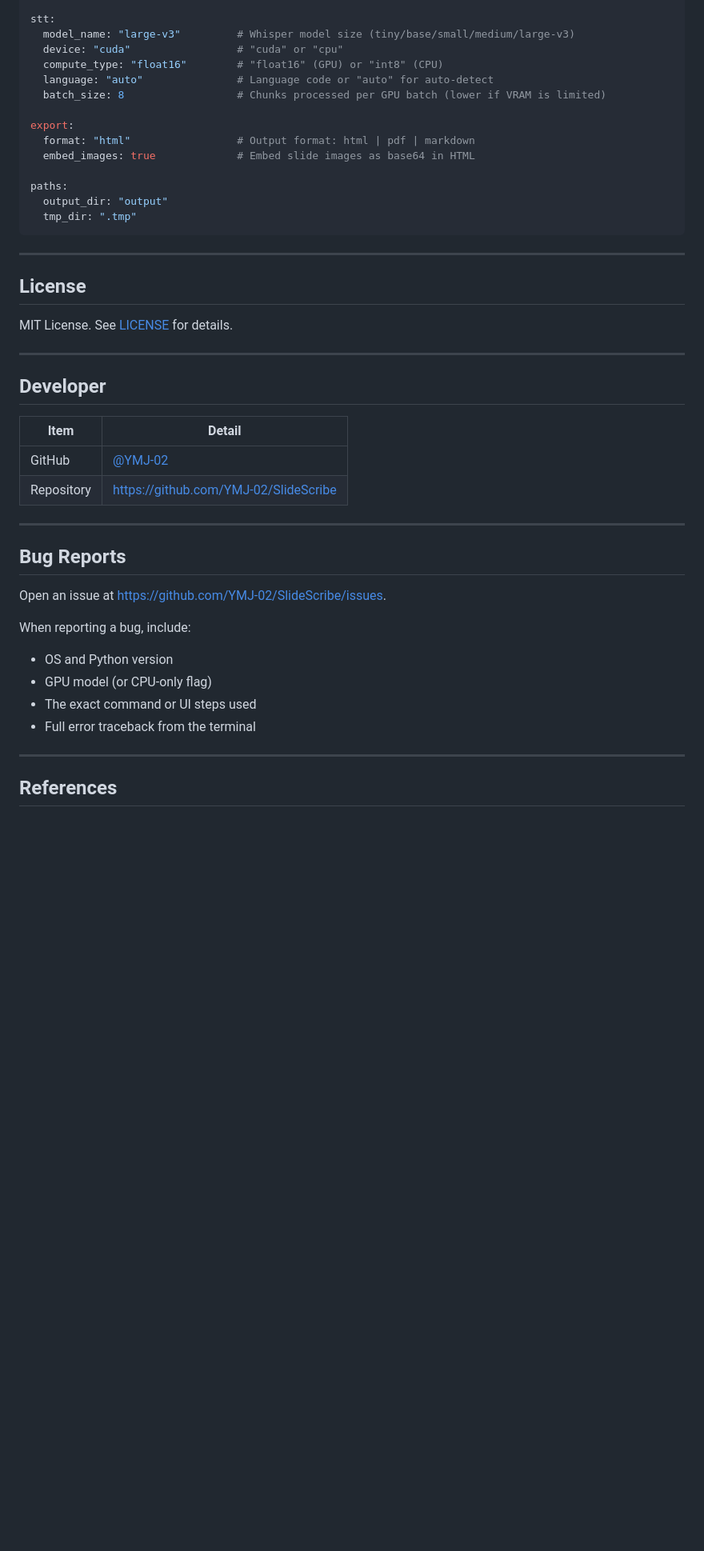
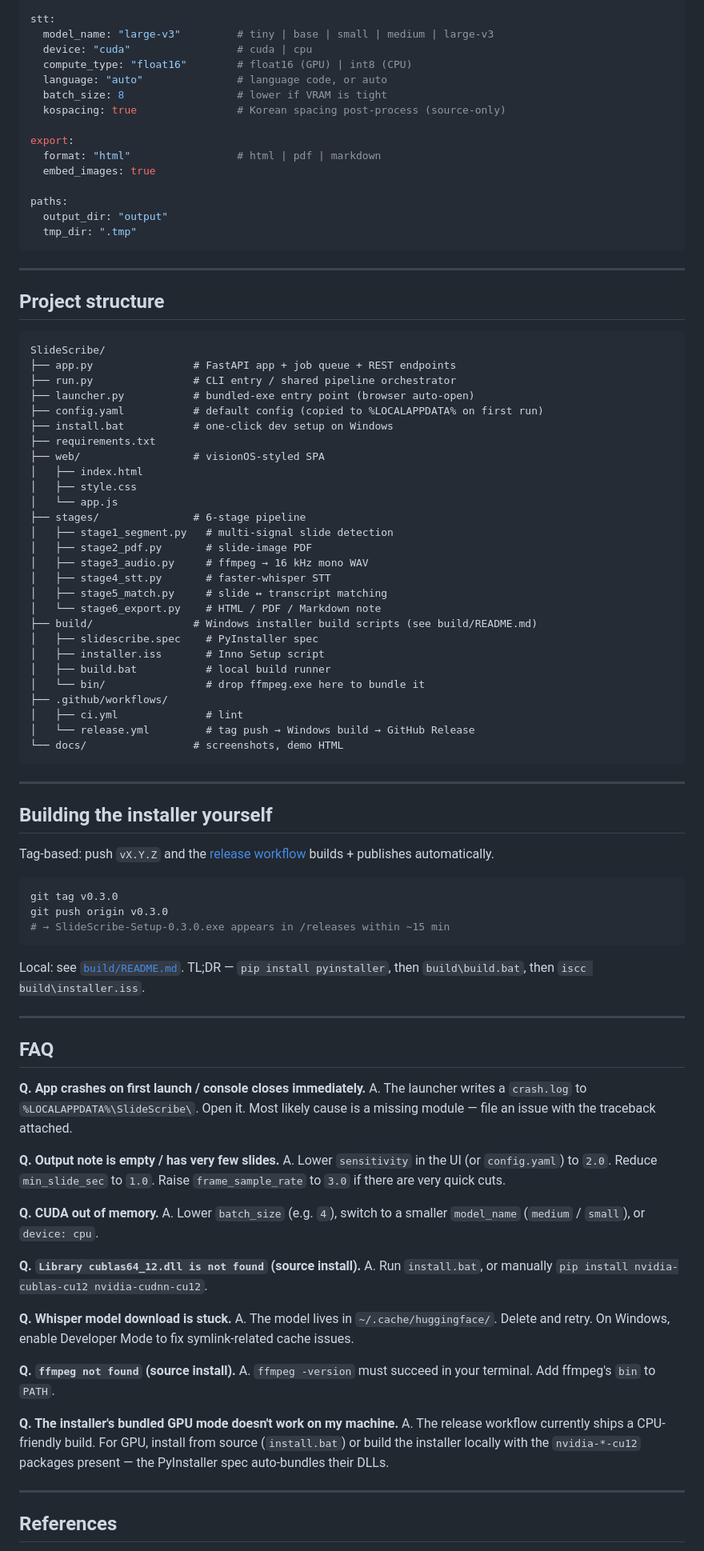
Before and after one commit to YMJ-02/SlideScribe, a Markdown page: README.md, the part around one of its changes. Shown at 80% size. Rendered like a GitHub page; blank space fills up the shorter version.

````diff
--- a/README.md
+++ b/README.md
@@ -174,14 +160,15 @@ slide_detection:
 
 stt:
-  model_name: "large-v3"         # Whisper model size (tiny/base/small/medium/large-v3)
-  device: "cuda"                 # "cuda" or "cpu"
-  compute_type: "float16"        # "float16" (GPU) or "int8" (CPU)
-  language: "auto"               # Language code or "auto" for auto-detect
-  batch_size: 8                  # Chunks processed per GPU batch (lower if VRAM is limited)
+  model_name: "large-v3"         # tiny | base | small | medium | large-v3
+  device: "cuda"                 # cuda | cpu
+  compute_type: "float16"        # float16 (GPU) | int8 (CPU)
+  language: "auto"               # language code, or auto
+  batch_size: 8                  # lower if VRAM is tight
+  kospacing: true                # Korean spacing post-process (source-only)
 
 export:
-  format: "html"                 # Output format: html | pdf | markdown
-  embed_images: true             # Embed slide images as base64 in HTML
+  format: "html"                 # html | pdf | markdown
+  embed_images: true
 
 paths:
   output_dir: "output"
@@ -190,30 +177,76 @@ paths:
 
 ---
 
-## License
+## Project structure
 
-MIT License. See [LICENSE](LICENSE) for details.
+```
+SlideScribe/
+├── app.py                # FastAPI app + job queue + REST endpoints
+├── run.py                # CLI entry / shared pipeline orchestrator
+├── launcher.py           # bundled-exe entry point (browser auto-open)
+├── config.yaml           # default config (copied to %LOCALAPPDATA% on first run)
+├── install.bat           # one-click dev setup on Windows
+├── requirements.txt
+├── web/                  # visionOS-styled SPA
+│   ├── index.html
+│   ├── style.css
+│   └── app.js
+├── stages/               # 6-stage pipeline
+│   ├── stage1_segment.py   # multi-signal slide detection
+│   ├── stage2_pdf.py       # slide-image PDF
+│   ├── stage3_audio.py     # ffmpeg → 16 kHz mono WAV
+│   ├── stage4_stt.py       # faster-whisper STT
+│   ├── stage5_match.py     # slide ↔ transcript matching
+│   └── stage6_export.py    # HTML / PDF / Markdown note
+├── build/                # Windows installer build scripts (see build/README.md)
+│   ├── slidescribe.spec    # PyInstaller spec
+│   ├── installer.iss       # Inno Setup script
+│   ├── build.bat           # local build runner
+│   └── bin/                # drop ffmpeg.exe here to bundle it
+├── .github/workflows/
+│   ├── ci.yml              # lint
+│   └── release.yml         # tag push → Windows build → GitHub Release
+└── docs/                 # screenshots, demo HTML
+```
 
 ---
 
-## Developer
+## Building the installer yourself
 
-| Item | Detail |
-|------|--------|
-| GitHub | [@YMJ-02](https://github.com/YMJ-02) |
-| Repository | https://github.com/YMJ-02/SlideScribe |
+Tag-based: push `vX.Y.Z` and the [release workflow](.github/workflows/release.yml) builds + publishes automatically.
+
+```bash
+git tag v0.3.0
+git push origin v0.3.0
+# → SlideScribe-Setup-0.3.0.exe appears in /releases within ~15 min
+```
+
+Local: see [`build/README.md`](build/README.md). TL;DR — `pip install pyinstaller`, then `build\build.bat`, then `iscc build\installer.iss`.
 
 ---
 
-## Bug Reports
+## FAQ
 
-Open an issue at https://github.com/YMJ-02/SlideScribe/issues.
+**Q. App crashes on first launch / console closes immediately.**
+A. The launcher writes a `crash.log` to `%LOCALAPPDATA%\SlideScribe\`. Open it. Most likely cause is a missing module — file an issue with the traceback attached.
 
-When reporting a bug, include:
-- OS and Python version
-- GPU model (or CPU-only flag)
-- The exact command or UI steps used
-- Full error traceback from the terminal
+**Q. Output note is empty / has very few slides.**
+A. Lower `sensitivity` in the UI (or `config.yaml`) to `2.0`. Reduce `min_slide_sec` to `1.0`. Raise `frame_sample_rate` to `3.0` if there are very quick cuts.
+
+**Q. CUDA out of memory.**
+A. Lower `batch_size` (e.g. `4`), switch to a smaller `model_name` (`medium` / `small`), or `device: cpu`.
+
+**Q. `Library cublas64_12.dll is not found` (source install).**
+A. Run `install.bat`, or manually `pip install nvidia-cublas-cu12 nvidia-cudnn-cu12`.
+
+**Q. Whisper model download is stuck.**
+A. The model lives in `~/.cache/huggingface/`. Delete and retry. On Windows, enable Developer Mode to fix symlink-related cache issues.
+
+**Q. `ffmpeg not found` (source install).**
+A. `ffmpeg -version` must succeed in your terminal. Add ffmpeg's `bin` to `PATH`.
+
+**Q. The installer's bundled GPU mode doesn't work on my machine.**
+A. The release workflow currently ships a CPU-friendly build. For GPU, install from source (`install.bat`) or build the installer locally with the `nvidia-*-cu12` packages present — the PyInstaller spec auto-bundles their DLLs.
 
 ---
 
````
Also changed, not shown: other parts of README.md (+172 -181 lines).
